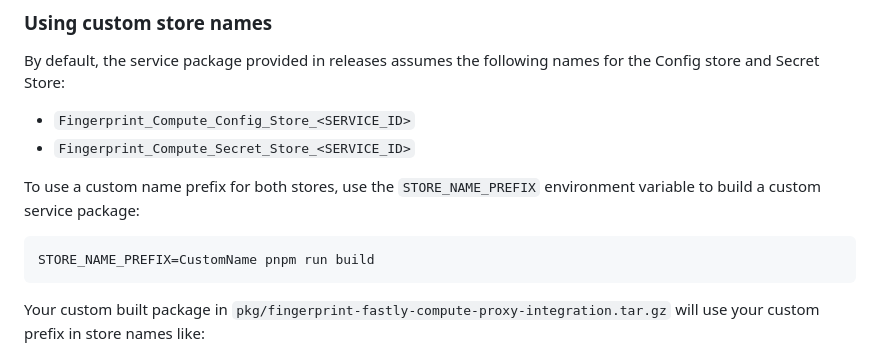
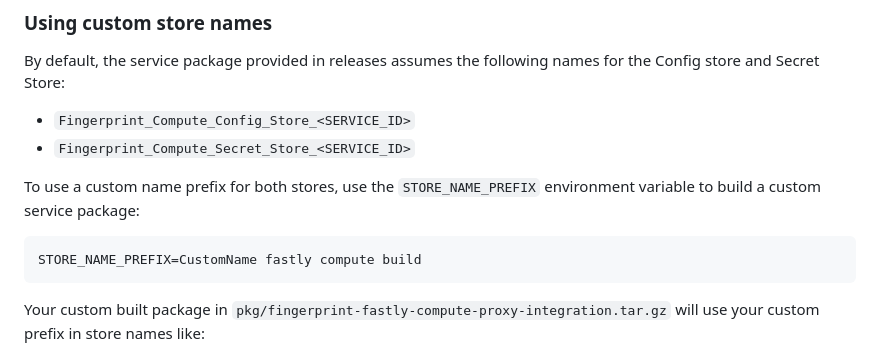
Before and after one commit to fingerprintjs/fingerprint-pro-fastly-compute-proxy-integration, a Markdown page: README.md, the part around the change. Drawn GitHub-style.

Commit message:
docs: use fastly build command

````diff
--- a/README.md
+++ b/README.md
@@ -81,7 +81,7 @@ By default, the service package provided in releases assumes the following names
 To use a custom name prefix for both stores, use the `STORE_NAME_PREFIX` environment variable to build a custom service package:
 
 ```shell=
-STORE_NAME_PREFIX=CustomName pnpm run build
+STORE_NAME_PREFIX=CustomName fastly compute build
 ```
 
 Your custom built package in `pkg/fingerprint-fastly-compute-proxy-integration.tar.gz` will use your custom prefix in store names like:
````
